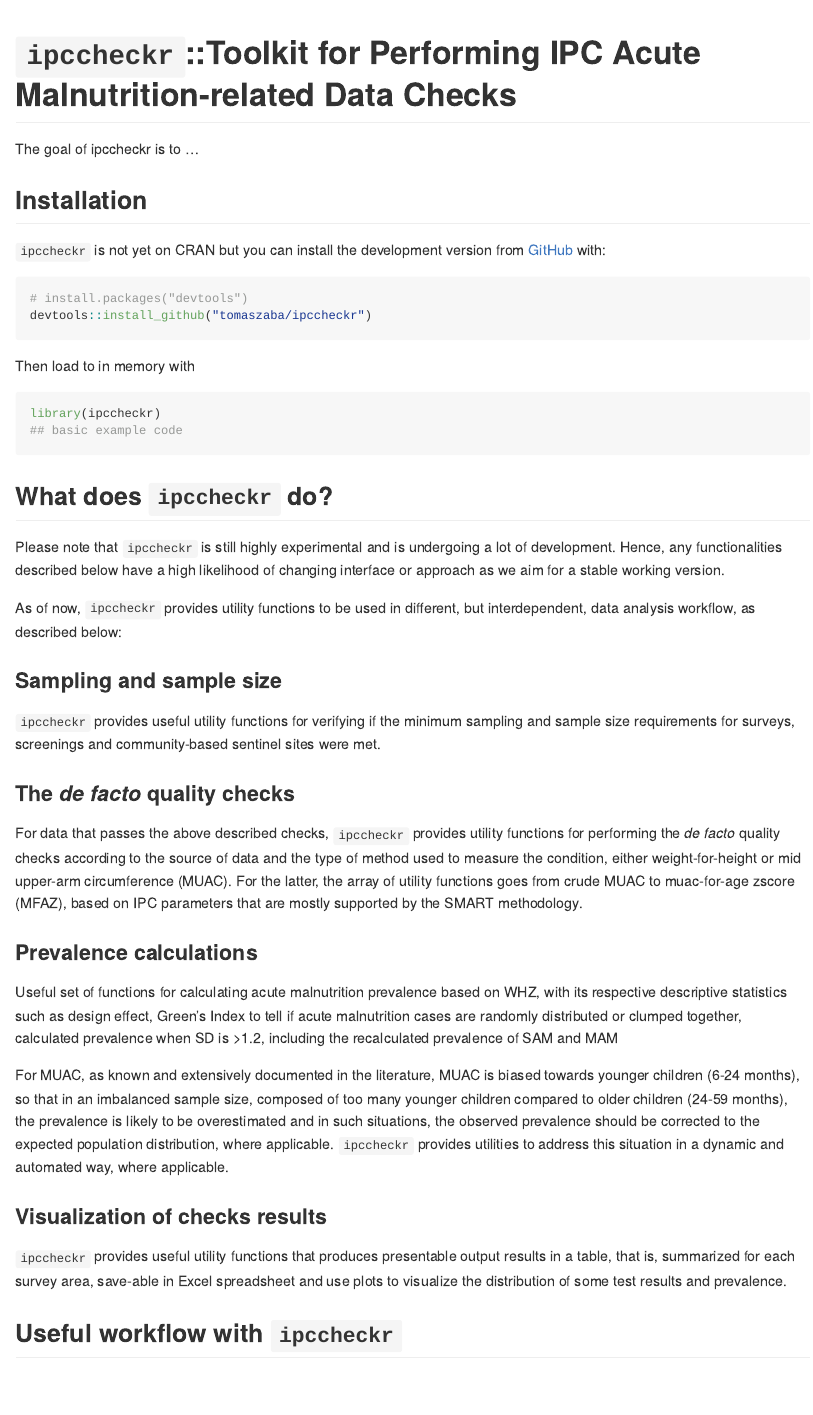
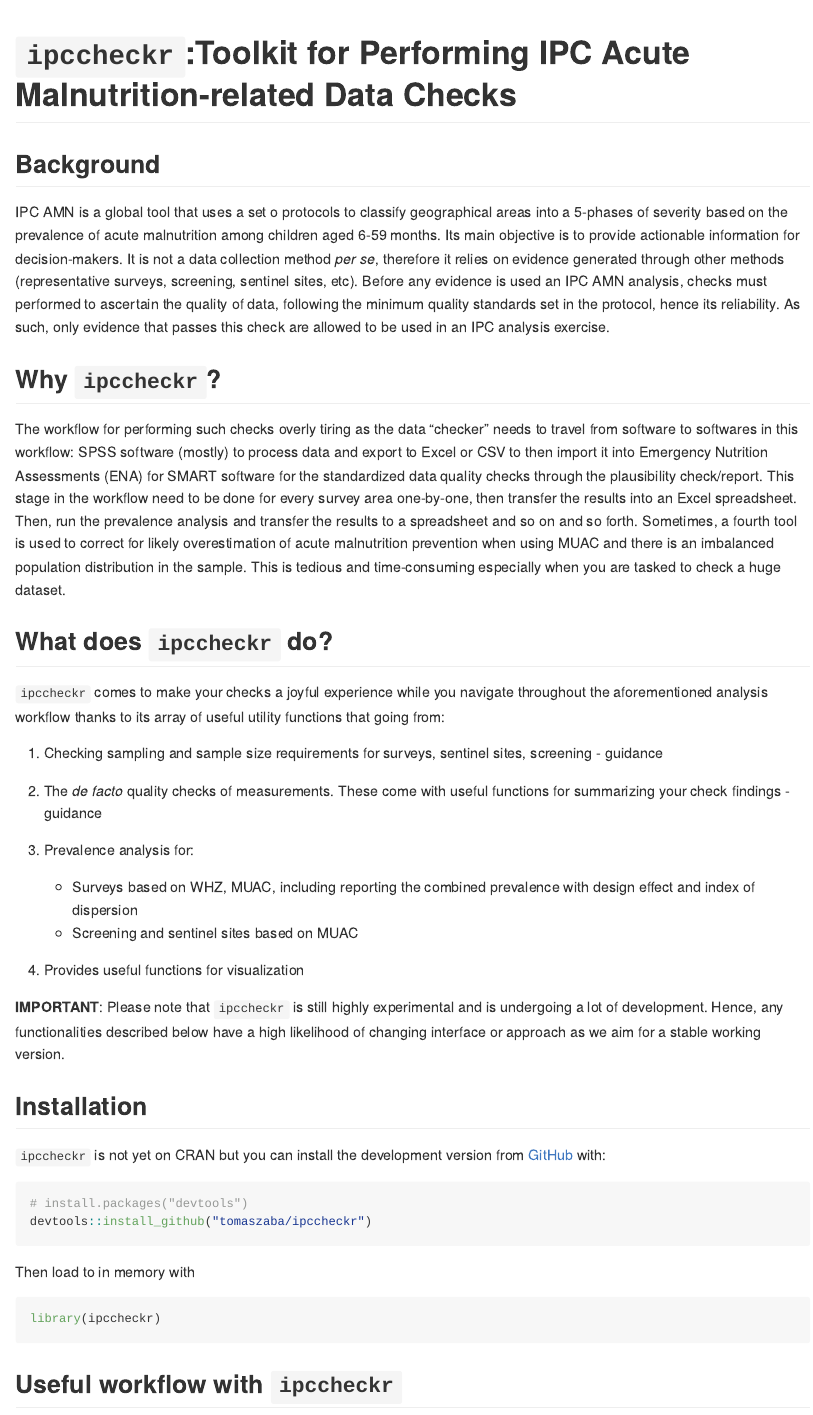
Before and after one commit to tomaszaba/ipccheckr, an R Markdown document (README.Rmd): the page in a window 1100 px wide, from its top. The pictures show the output file README.md that the author committed with the source, drawn offline in the style of GitHub; badge pictures from the web are left out.

Commit message:
first function

````diff
--- a/README.Rmd
+++ b/README.Rmd
@@ -14,14 +14,37 @@ knitr::opts_chunk$set(
 library(ipccheckr)
 ```
 
-# `ipccheckr`::Toolkit for Performing IPC Acute Malnutrition-related Data Checks
+# `ipccheckr`:Toolkit for Performing IPC Acute Malnutrition-related Data Checks
 
 <!-- badges: start -->
 [![R-CMD-check](https://github.com/tomaszaba/ipccheckr/actions/workflows/R-CMD-check.yaml/badge.svg)](https://github.com/tomaszaba/ipccheckr/actions/workflows/R-CMD-check.yaml)
 [![Codecov test coverage](https://codecov.io/gh/tomaszaba/ipccheckr/branch/main/graph/badge.svg)](https://app.codecov.io/gh/tomaszaba/ipccheckr?branch=main)
 <!-- badges: end -->
 
-The goal of ipccheckr is to ...
+## Background
+
+IPC AMN is a global tool that uses a set o protocols to classify geographical areas into a 5-phases of severity based on the prevalence of acute malnutrition among children aged 6-59 months. Its main objective is to provide actionable information for decision-makers. It is not a data collection method _per se_, therefore it relies on evidence generated through other methods (representative surveys, screening, sentinel sites, etc). Before any evidence is used an IPC AMN analysis, checks must performed to ascertain the quality of data, following the minimum quality standards set in the protocol, hence its reliability. As such, only evidence that passes this check are allowed to be used in an IPC analysis exercise.
+
+## Why `ipccheckr`?
+
+The workflow for performing such checks overly tiring as the data “checker” needs to travel from software to softwares in this workflow: SPSS software (mostly) to process data and export to Excel or CSV to then import it into Emergency Nutrition Assessments (ENA) for SMART software for the standardized data quality checks through the plausibility check/report. This stage in the workflow need to be done for every survey area one-by-one, then transfer the results into an Excel spreadsheet. Then, run the prevalence analysis and transfer the results to a spreadsheet and so on and so forth. Sometimes, a fourth tool is used to correct for likely overestimation of acute malnutrition prevention when using MUAC and there is an imbalanced population distribution in the sample. This is tedious and time-consuming especially when you are tasked to check a huge dataset.
+
+## What does `ipccheckr` do?
+
+`ipccheckr` comes to make your checks a joyful experience while you navigate throughout the aforementioned analysis workflow thanks to its array of useful utility functions that going from:
+
+1. Checking sampling and sample size requirements for surveys, sentinel sites, screening - guidance
+
+2. The *de facto* quality checks of measurements. These come with useful functions for summarizing your check findings - guidance
+
+3. Prevalence analysis for:
+
+    * Surveys based on WHZ, MUAC, including reporting the combined prevalence with design effect and index of dispersion
+    * Screening and sentinel sites based on MUAC
+
+4. Provides useful functions for visualization
+
+**IMPORTANT**: Please note that `ipccheckr` is still highly experimental and is undergoing a lot of development. Hence, any functionalities described below have a high likelihood of changing interface or approach as we aim for a stable working version.
 
 ## Installation
 
@@ -35,32 +58,7 @@ devtools::install_github("tomaszaba/ipccheckr")
 Then load to in memory with
 ```{r example}
 library(ipccheckr)
-## basic example code
 ```
-
-## What does `ipccheckr` do?
-
-Please note that `ipccheckr` is still highly experimental and is undergoing a lot of development. Hence, any functionalities described below have a high likelihood of changing interface or approach as we aim for a stable working version.
-
-As of now, `ipccheckr` provides utility functions to be used in different, but interdependent, data analysis workflow, as described below:
-
-###  Sampling and sample size
-
-`ipccheckr` provides useful utility functions for verifying if the minimum sampling and sample size requirements for surveys, screenings and community-based sentinel sites were met.
-
-### The _de facto_ quality checks
-
-For data that passes the above described checks, `ipccheckr` provides utility functions for performing the _de facto_ quality checks according to the source of data and the type of method used to measure the condition, either weight-for-height or mid upper-arm circumference (MUAC). For the latter, the array of utility functions goes from crude MUAC to muac-for-age zscore (MFAZ), based on IPC parameters that are mostly supported by the SMART methodology.
-
-### Prevalence calculations
-
-Useful set of functions for calculating acute malnutrition prevalence based on WHZ, with its respective descriptive statistics such as design effect, Green’s Index to tell if acute malnutrition cases are randomly distributed or clumped together, calculated prevalence when SD is >1.2, including the recalculated prevalence of SAM and MAM
-
-For MUAC, as known and extensively documented in the literature, MUAC is biased towards younger children (6-24 months), so that in an imbalanced sample size, composed of too many younger children compared to older children (24-59 months), the prevalence is likely to be overestimated and in such situations, the observed prevalence should be corrected to the expected population distribution, where applicable. `ipccheckr` provides utilities to address this situation in a dynamic and automated way, where applicable.
-
-### Visualization of checks results
-
-`ipccheckr` provides useful utility functions that produces presentable output results in a table, that is, summarized for each survey area, save-able in Excel spreadsheet and use plots to visualize the distribution of some test results and prevalence.
 
 ## Useful workflow with `ipccheckr`
 
````
Also changed, not shown: R/muac.R (added, +48 -0 lines), README.md, README.Rmd (8 more changed lines), 6 other files.
